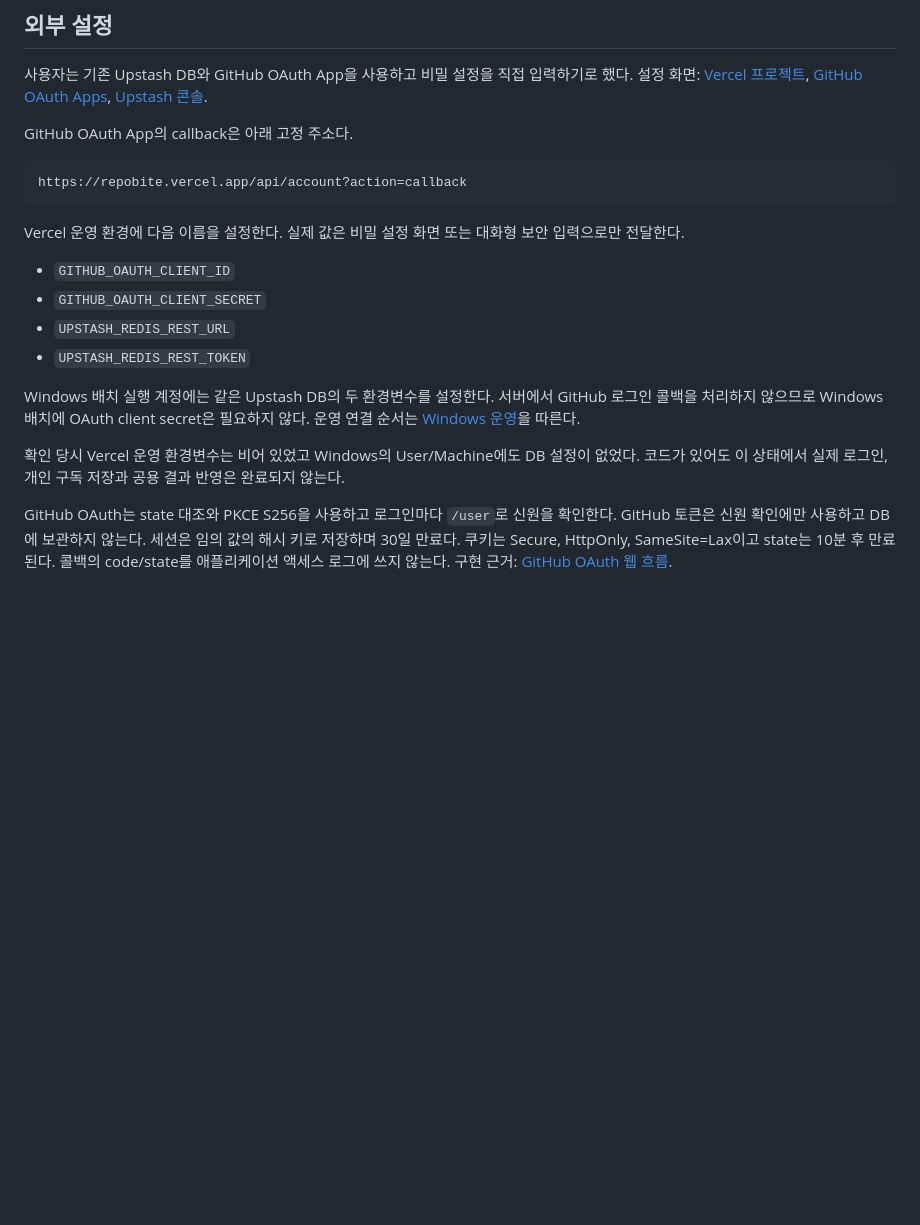
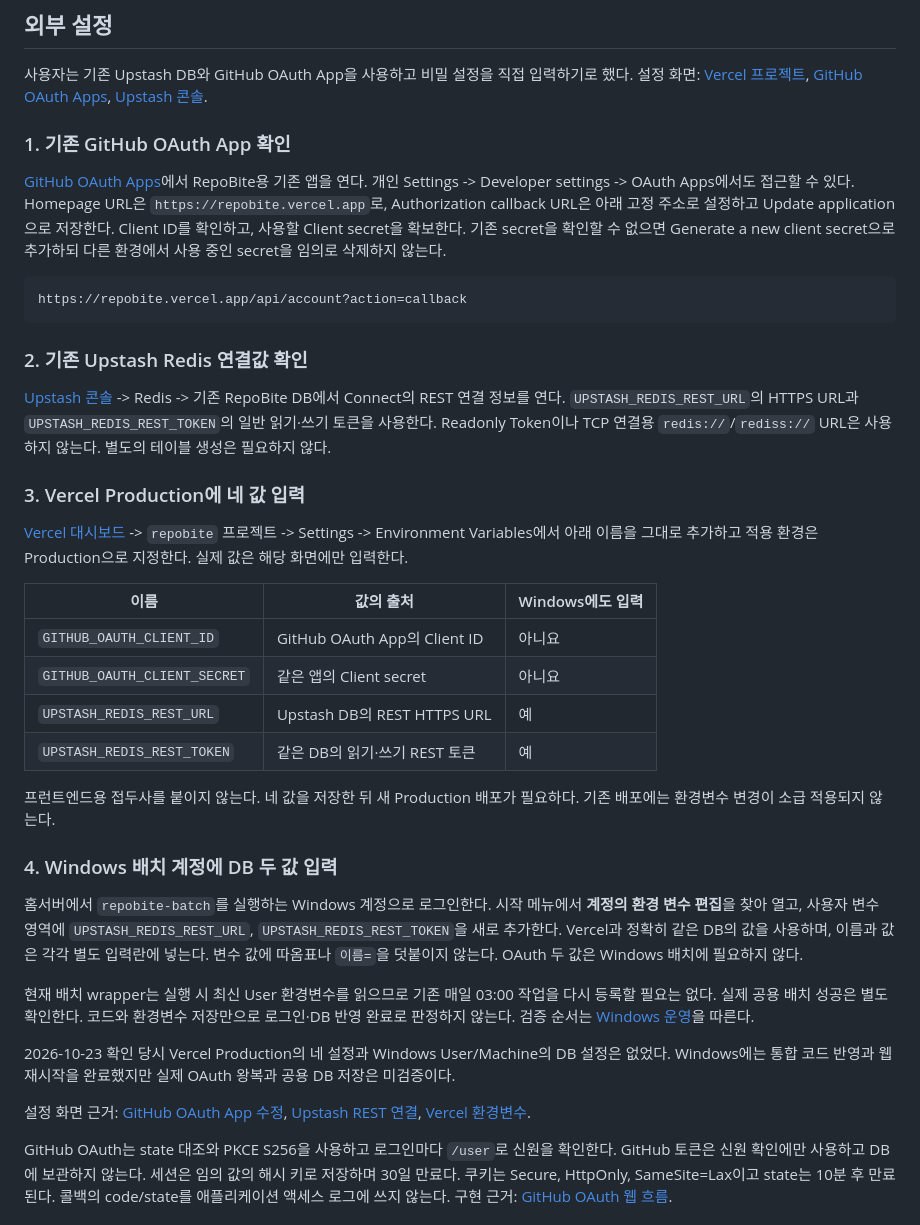
Before and after one commit to CommitTheKermit/repobite, a Markdown page: docs/계정-구독-수동발송.md, the part around one of its changes. Rendered like a GitHub page; blank space fills up the shorter version.

Commit message:
docs(operations): 홈서버 통합 반영과 OAuth·DB 설정 절차를 기록

````diff
--- a/docs/계정-구독-수동발송.md
+++ b/docs/계정-구독-수동발송.md
@@ -22,25 +22,57 @@
 사용자는 기존 Upstash DB와 GitHub OAuth App을 사용하고 비밀 설정을 직접 입력하기로 했다.
 설정 화면: [Vercel 프로젝트](https://vercel.com/dashboard), [GitHub OAuth Apps](https://github.com/settings/developers), [Upstash 콘솔](https://console.upstash.com/).
 
-GitHub OAuth App의 callback은 아래 고정 주소다.
+### 1. 기존 GitHub OAuth App 확인
+
+[GitHub OAuth Apps](https://github.com/settings/developers)에서 RepoBite용 기존 앱을 연다.
+개인 Settings -> Developer settings -> OAuth Apps에서도 접근할 수 있다.
+Homepage URL은 `https://repobite.vercel.app`로, Authorization callback URL은 아래 고정 주소로 설정하고
+Update application으로 저장한다. Client ID를 확인하고, 사용할 Client secret을 확보한다.
+기존 secret을 확인할 수 없으면 Generate a new client secret으로 추가하되 다른 환경에서 사용 중인 secret을 임의로 삭제하지 않는다.
 
 ```text
 https://repobite.vercel.app/api/account?action=callback
 ```
 
-Vercel 운영 환경에 다음 이름을 설정한다. 실제 값은 비밀 설정 화면 또는 대화형 보안 입력으로만 전달한다.
+### 2. 기존 Upstash Redis 연결값 확인
 
-- `GITHUB_OAUTH_CLIENT_ID`
-- `GITHUB_OAUTH_CLIENT_SECRET`
-- `UPSTASH_REDIS_REST_URL`
-- `UPSTASH_REDIS_REST_TOKEN`
+[Upstash 콘솔](https://console.upstash.com/) -> Redis -> 기존 RepoBite DB에서 Connect의 REST 연결 정보를 연다.
+`UPSTASH_REDIS_REST_URL`의 HTTPS URL과 `UPSTASH_REDIS_REST_TOKEN`의 일반 읽기·쓰기 토큰을 사용한다.
+Readonly Token이나 TCP 연결용 `redis://`/`rediss://` URL은 사용하지 않는다. 별도의 테이블 생성은 필요하지 않다.
 
-Windows 배치 실행 계정에는 같은 Upstash DB의 두 환경변수를 설정한다.
-서버에서 GitHub 로그인 콜백을 처리하지 않으므로 Windows 배치에 OAuth client secret은 필요하지 않다.
-운영 연결 순서는 [Windows 운영](Windows-운영.md)을 따른다.
+### 3. Vercel Production에 네 값 입력
 
-확인 당시 Vercel 운영 환경변수는 비어 있었고 Windows의 User/Machine에도 DB 설정이 없었다.
-코드가 있어도 이 상태에서 실제 로그인, 개인 구독 저장과 공용 결과 반영은 완료되지 않는다.
+[Vercel 대시보드](https://vercel.com/dashboard) -> `repobite` 프로젝트 -> Settings -> Environment Variables에서
+아래 이름을 그대로 추가하고 적용 환경은 Production으로 지정한다. 실제 값은 해당 화면에만 입력한다.
+
+| 이름 | 값의 출처 | Windows에도 입력 |
+| --- | --- | --- |
+| `GITHUB_OAUTH_CLIENT_ID` | GitHub OAuth App의 Client ID | 아니요 |
+| `GITHUB_OAUTH_CLIENT_SECRET` | 같은 앱의 Client secret | 아니요 |
+| `UPSTASH_REDIS_REST_URL` | Upstash DB의 REST HTTPS URL | 예 |
+| `UPSTASH_REDIS_REST_TOKEN` | 같은 DB의 읽기·쓰기 REST 토큰 | 예 |
+
+프런트엔드용 접두사를 붙이지 않는다. 네 값을 저장한 뒤 새 Production 배포가 필요하다.
+기존 배포에는 환경변수 변경이 소급 적용되지 않는다.
+
+### 4. Windows 배치 계정에 DB 두 값 입력
+
+홈서버에서 `repobite-batch`를 실행하는 Windows 계정으로 로그인한다.
+시작 메뉴에서 **계정의 환경 변수 편집**을 찾아 열고, 사용자 변수 영역에
+`UPSTASH_REDIS_REST_URL`, `UPSTASH_REDIS_REST_TOKEN`을 새로 추가한다.
+Vercel과 정확히 같은 DB의 값을 사용하며, 이름과 값은 각각 별도 입력란에 넣는다.
+변수 값에 따옴표나 `이름=`을 덧붙이지 않는다. OAuth 두 값은 Windows 배치에 필요하지 않다.
+
+현재 배치 wrapper는 실행 시 최신 User 환경변수를 읽으므로 기존 매일 03:00 작업을 다시 등록할 필요는 없다.
+실제 공용 배치 성공은 별도 확인한다. 코드와 환경변수 저장만으로 로그인·DB 반영 완료로 판정하지 않는다.
+검증 순서는 [Windows 운영](Windows-운영.md)을 따른다.
+
+2026-10-23 확인 당시 Vercel Production의 네 설정과 Windows User/Machine의 DB 설정은 없었다.
+Windows에는 통합 코드 반영과 웹 재시작을 완료했지만 실제 OAuth 왕복과 공용 DB 저장은 미검증이다.
+
+설정 화면 근거: [GitHub OAuth App 수정](https://docs.github.com/en/apps/oauth-apps/maintaining-oauth-apps/modifying-an-oauth-app),
+[Upstash REST 연결](https://upstash.com/docs/redis/features/restapi),
+[Vercel 환경변수](https://vercel.com/docs/environment-variables).
 
 GitHub OAuth는 state 대조와 PKCE S256을 사용하고 로그인마다 `/user`로 신원을 확인한다.
 GitHub 토큰은 신원 확인에만 사용하고 DB에 보관하지 않는다. 세션은 임의 값의 해시 키로 저장하며 30일 만료다.
````
Also changed, not shown: other parts of docs/계정-구독-수동발송.md (+1 -1 lines), docs/Windows-운영.md (+16 -1 lines), docs/기능-통합-진행상태.md (+7 -4 lines).
